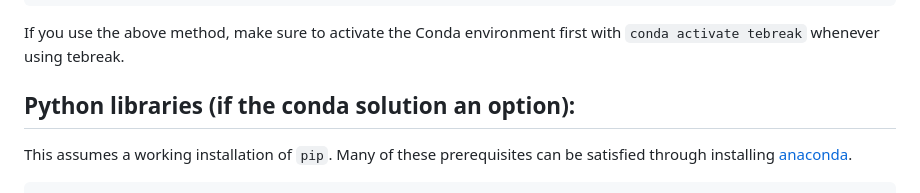
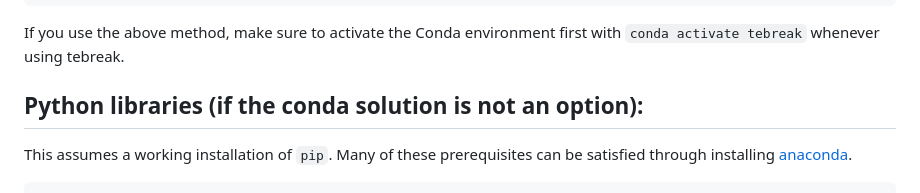
Before and after one commit to adamewing/tebreak, a Markdown page: README.md, the part around the change. GitHub-like rendering.

````diff
--- a/README.md
+++ b/README.md
@@ -20,7 +20,7 @@ cd test && ./test.sh
 ```
 If you use the above method, make sure to activate the Conda environment first with `conda activate tebreak` whenever using tebreak.
 
-## Python libraries (if the conda solution an option):
+## Python libraries (if the conda solution is not an option):
 This assumes a working installation of `pip`. Many of these prerequisites can be satisfied through installing [anaconda](https://conda.io/docs/user-guide/install/download.html).
 
 ```
````
